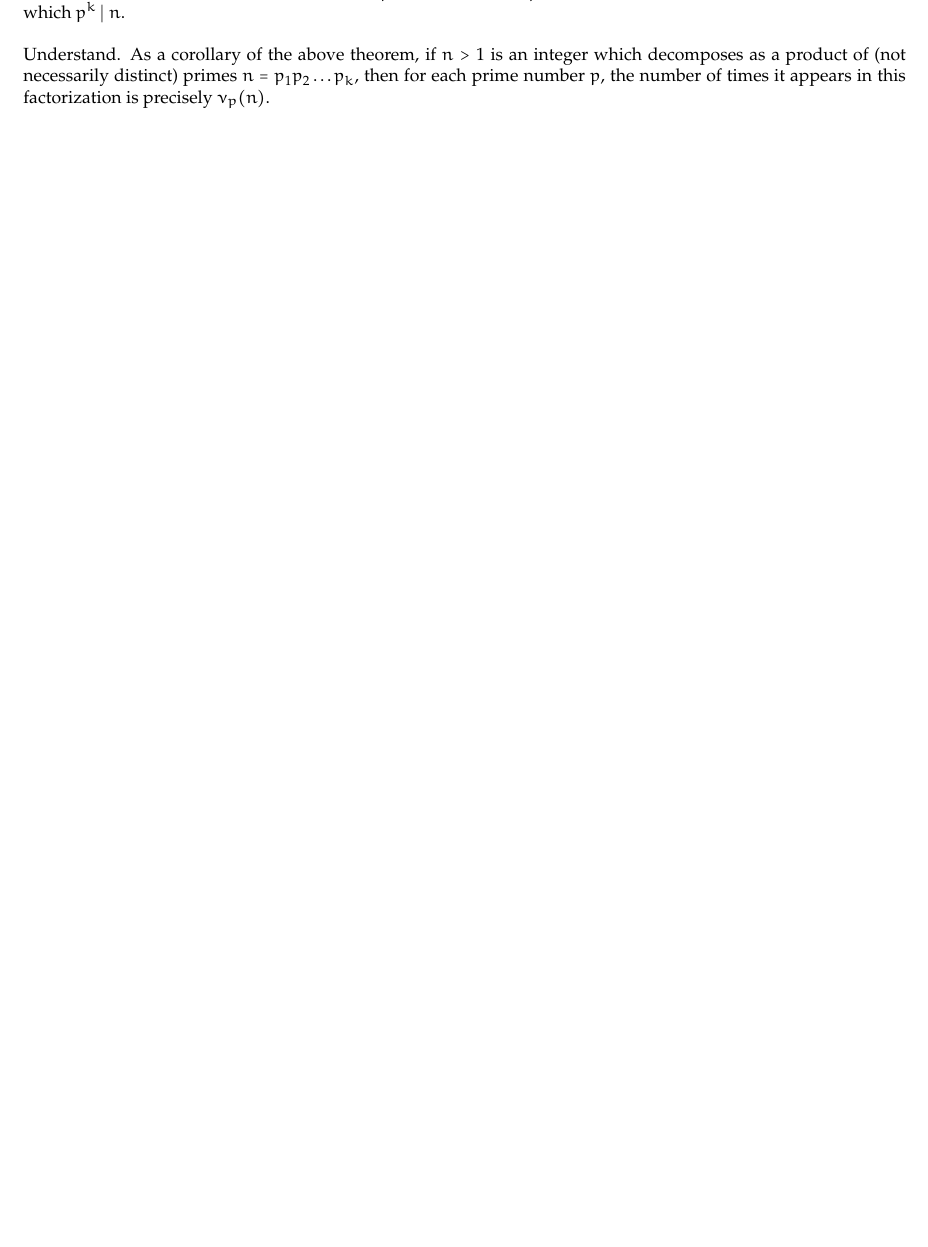
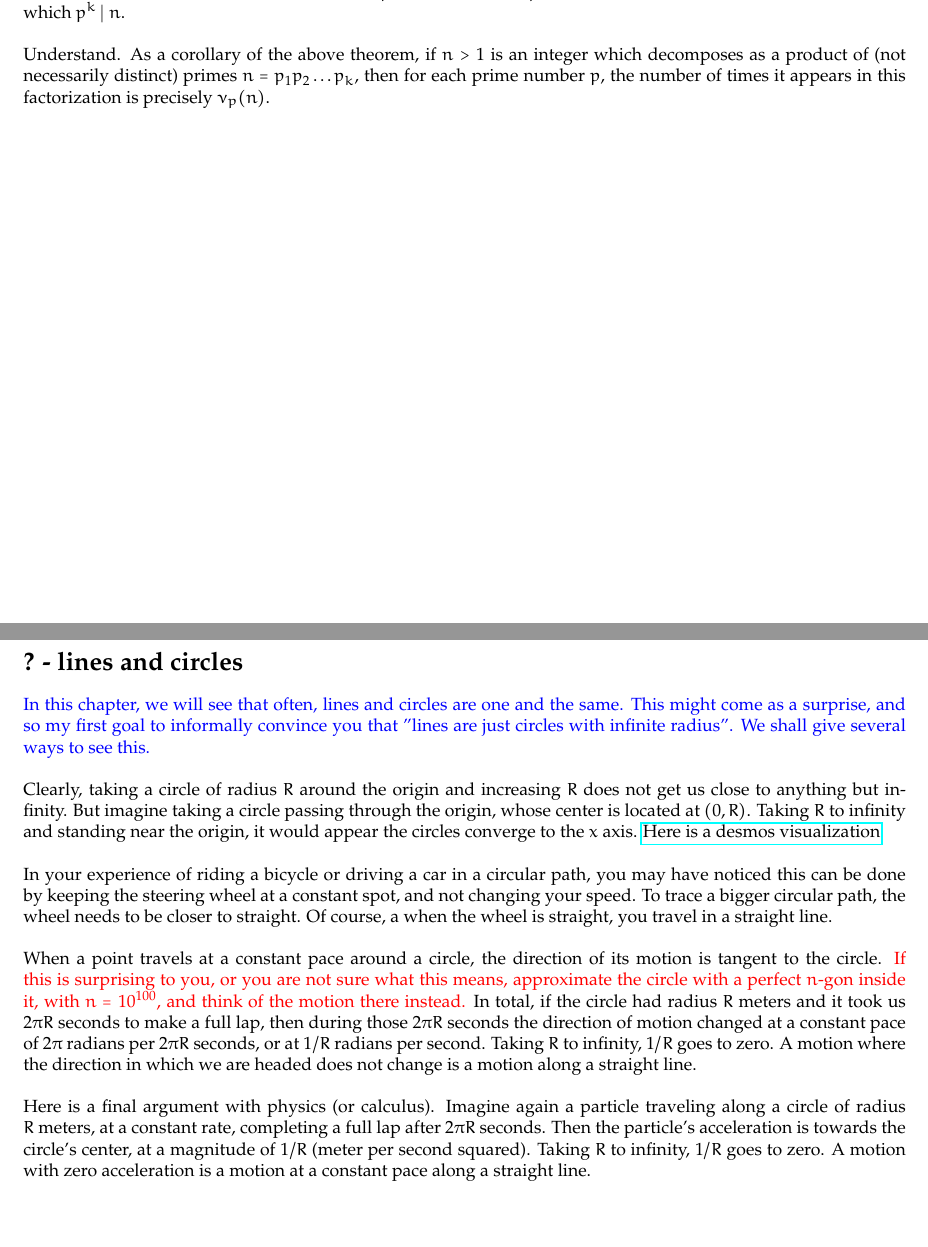
Before and after one commit to pipiover6/pipiover6.github.io, a LaTeX document (tex/math.tex): part of page 3 of 3 before the commit and two parts of pages 3 and 4 of 4 after it, the two joined at a grey line, cut so that both start at the same text, the shorter picture padded with empty space. Compiled offline with pdfLaTeX.

Commit message:
24.12.22

```diff
--- a/tex/math.tex
+++ b/tex/math.tex
@@ -84,4 +84,20 @@ Definition. Let $n$ be a positive integer and $p$ a prime number. "The number of
 Understand. As a corollary of the above theorem, if $n>1$ is an integer which decomposes as a product of (not necessarily distinct) primes $n=p_1p_2\dots p_k$, then for each prime number $p$, the number of times it appears in this factorization is precisely $\nu_p(n)$.
 
 
+\newpage
+
+\section*{? - lines and circles}
+\cyan{In this chapter, we will see that often, lines and circles are one and the same. This might come as a surprise, and so my first goal to informally convince you that "lines are just circles with infinite radius". We shall give several ways to see this.}
+\\\\
+Clearly, taking a circle of radius $R$ around the origin and increasing $R$ does not get us close to anything but infinity. But imagine taking a circle passing through the origin, whose center is located at $(0,R)$. Taking $R$ to infinity and standing near the origin, it would appear the circles converge to the $x$ axis.
+\href{https://www.desmos.com/calculator/c1u3qaeil2}{Here is a desmos visualization}
+\\\\
+In your experience of riding a bicycle or driving a car in a circular path, you may have noticed this can be done by keeping the steering wheel at a constant spot, and not changing your speed. To trace a bigger circular path, the wheel needs to be closer to straight. Of course, a when the wheel is straight, you travel in a straight line.
+\\\\
+When a point travels at a constant pace around a circle, the direction of its motion is tangent to the circle. \red{If this is surprising to you, or you are not sure what this means, approximate the circle with a perfect $n$-gon inside it, with $n=10^{100}$, and think of the motion there instead.} In total, if the circle had radius $R$ meters and it took us $2\pi R$ seconds to make a full lap, then during those $2\pi R$ seconds the direction of motion changed at a constant pace of $2\pi$ radians per $2\pi R$ seconds, or at $1/R$ radians per second. Taking $R$ to infinity, $1/R$ goes to zero. A motion where the direction in which we are headed does not change is a motion along a straight line.
+\\\\
+Here is a final argument with physics (or calculus). Imagine again a particle traveling along a circle of radius $R$ meters, at a constant rate, completing a full lap after $2\pi R$ seconds. Then the particle's acceleration is towards the circle's center, at a magnitude of $1/R$ (meter per second squared). Taking $R$ to infinity, $1/R$ goes to zero. A motion with zero acceleration is a motion at a constant pace along a straight line.
+\\\\
+
+
 \end{document}
```
Also changed, not shown: tex/math.pdf, tex/math.tex (4 more changed lines), 1 other file.
